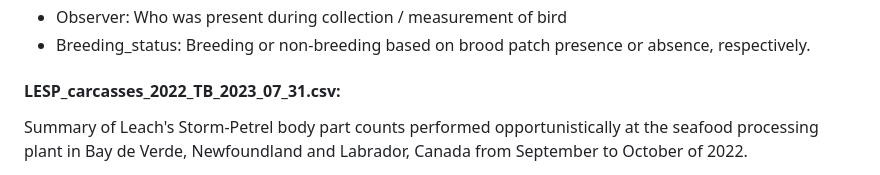
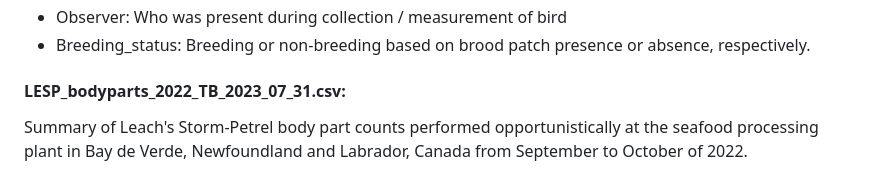
Before and after one commit to tori-burt/LESP-Light-Attraction-Tori-Burt, a Markdown page: READMEplos.md, the part around the change. GitHub-like rendering.

```diff
--- a/READMEplos.md
+++ b/READMEplos.md
@@ -95,7 +95,7 @@ Raw data of the summary of age, breeding status and individual measurements of s
 - Observer: Who was present during collection / measurement of bird
 - Breeding_status: Breeding or non-breeding based on brood patch presence or absence, respectively.
 
-#### LESP_carcasses_2022_TB_2023_07_31.csv:
+#### LESP_bodyparts_2022_TB_2023_07_31.csv:
 Summary of Leach's Storm-Petrel body part counts performed opportunistically at the seafood processing plant in Bay de Verde, Newfoundland and Labrador, Canada from September to October of 2022.
 
 - Date: Date of body part collection
```
